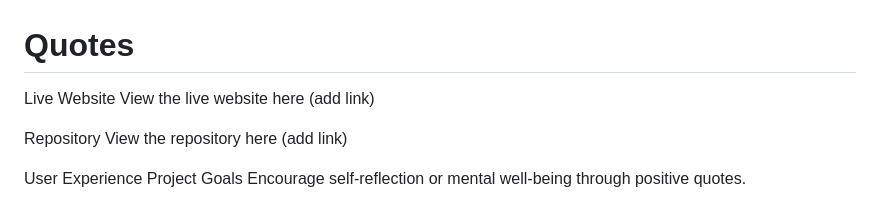
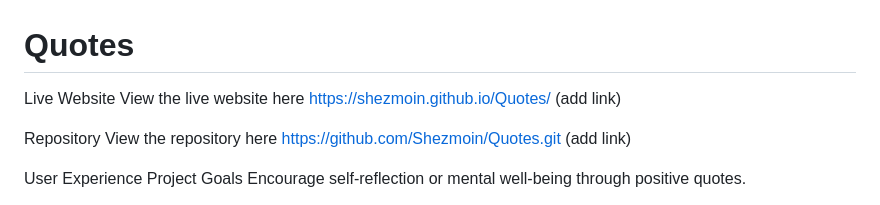
Before and after one commit to Shezmoin/Quotes, a Markdown page: README.md, the part around the change. GitHub-like rendering.

```diff
--- a/README.md
+++ b/README.md
@@ -1,10 +1,10 @@
 # Quotes
 
 Live Website
-View the live website here (add link)
+View the live website here https://shezmoin.github.io/Quotes/ (add link)
 
 Repository
-View the repository here (add link)
+View the repository here https://github.com/Shezmoin/Quotes.git (add link)
 
 
 User Experience
```
